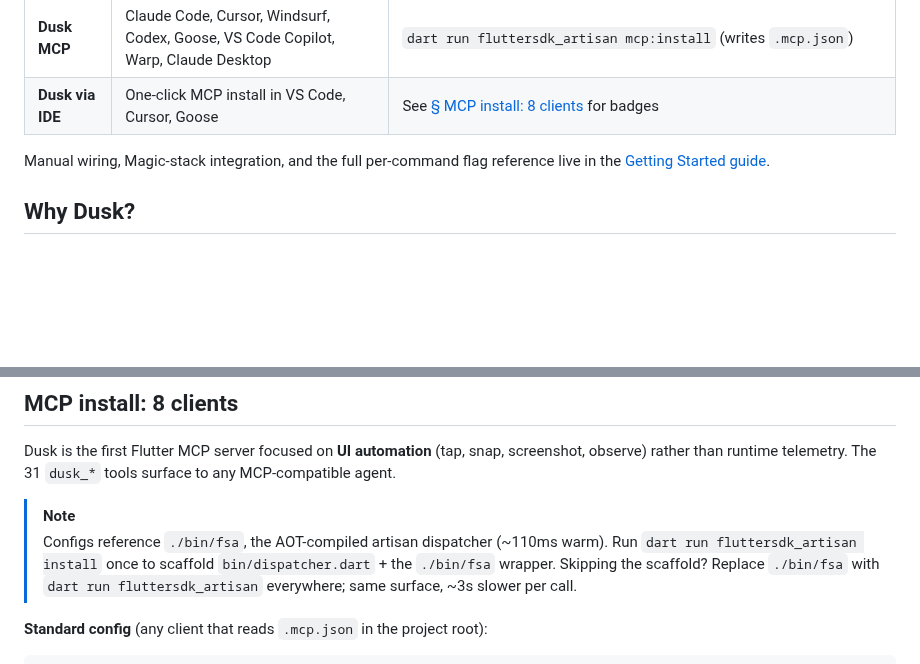
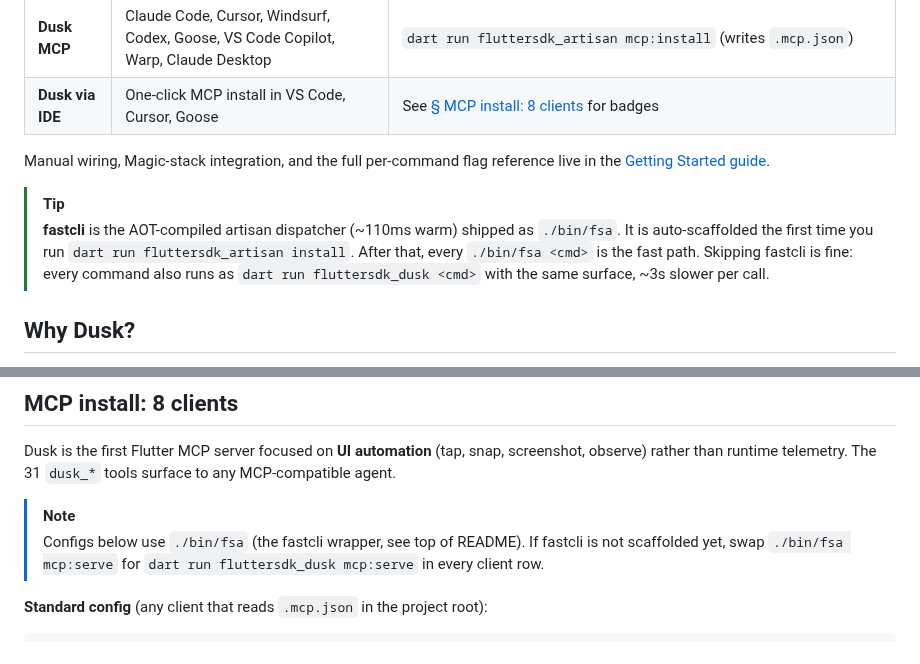
Before and after one commit to fluttersdk/dusk, a Markdown page: README.md, 2 parts joined by grey strips. GitHub-like rendering; blank space fills up the shorter version.

Commit message:
docs(readme): explain fastcli + ./bin/fsa scaffold at top via [!TIP] callout, slim MCP-install NOTE to reference it

```diff
--- a/README.md
+++ b/README.md
@@ -47,6 +47,9 @@ Choose the entry point that matches your workflow. The same `ext.dusk.*` extensi
 
 Manual wiring, Magic-stack integration, and the full per-command flag reference live in the [Getting Started guide](https://fluttersdk.com/dusk/getting-started).
 
+> [!TIP]
+> **fastcli** is the AOT-compiled artisan dispatcher (~110ms warm) shipped as `./bin/fsa`. It is auto-scaffolded the first time you run `dart run fluttersdk_artisan install`. After that, every `./bin/fsa <cmd>` is the fast path. Skipping fastcli is fine: every command also runs as `dart run fluttersdk_dusk <cmd>` with the same surface, ~3s slower per call.
+
 ## Why Dusk?
 
 End-to-end testing on Flutter has always been a stitched-together ritual. `flutter_driver` ships a one-off socket protocol that does not survive hot restart. `integration_test` runs in-process against a simulated `WidgetTester`, but you write a test file, build, run, and wait. AI coding agents that want to drive the running app reach for ad hoc `flutter test` invocations, copy stack traces back into the prompt, and paste screenshots back, calling it a workflow.
@@ -84,7 +87,7 @@ End-to-end testing on Flutter has always been a stitched-together ritual. `flutt
 Dusk is the first Flutter MCP server focused on **UI automation** (tap, snap, screenshot, observe) rather than runtime telemetry. The 31 `dusk_*` tools surface to any MCP-compatible agent.
 
 > [!NOTE]
-> Configs reference `./bin/fsa`, the AOT-compiled artisan dispatcher (~110ms warm). Run `dart run fluttersdk_artisan install` once to scaffold `bin/dispatcher.dart` + the `./bin/fsa` wrapper. Skipping the scaffold? Replace `./bin/fsa` with `dart run fluttersdk_artisan` everywhere; same surface, ~3s slower per call.
+> Configs below use `./bin/fsa` (the fastcli wrapper, see top of README). If fastcli is not scaffolded yet, swap `./bin/fsa mcp:serve` for `dart run fluttersdk_dusk mcp:serve` in every client row.
 
 **Standard config** (any client that reads `.mcp.json` in the project root):
 
```
